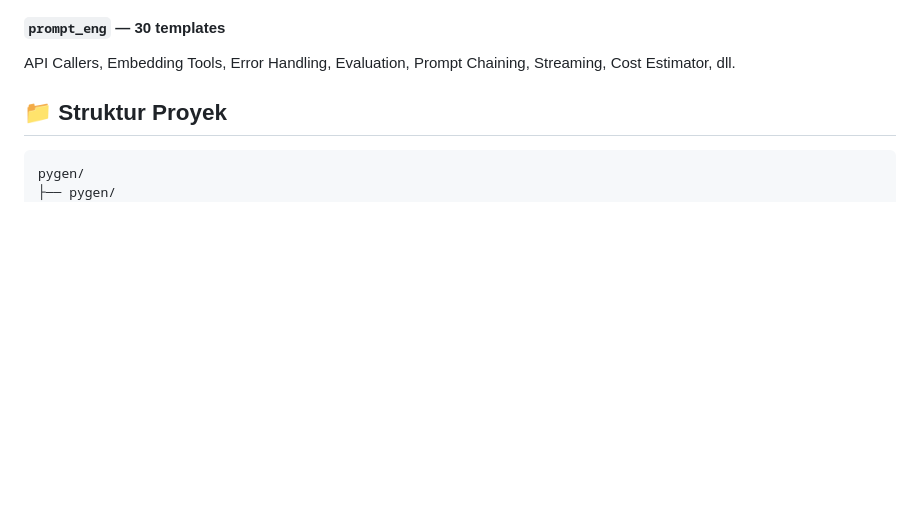
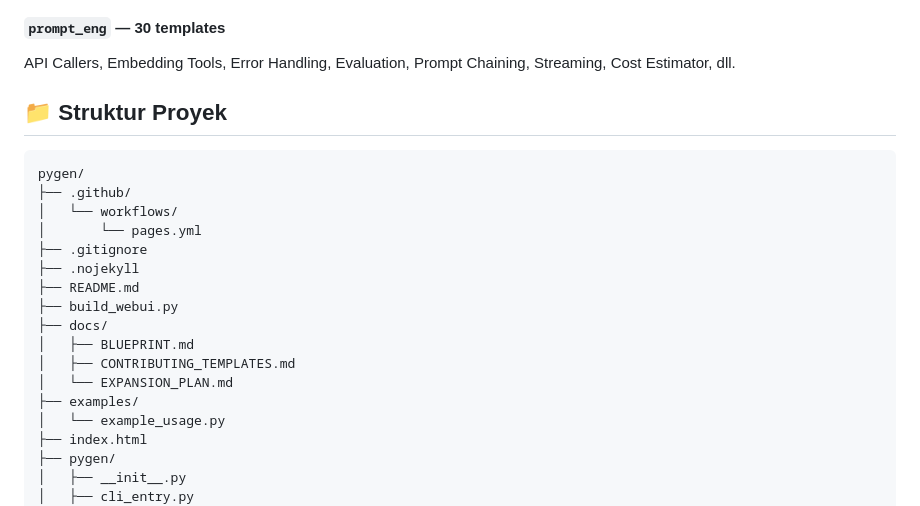
Before and after one commit to raarion/pygen, a Markdown page: README.md, the part around one of its changes. Drawn GitHub-style; blank space fills up the shorter version.

````diff
--- a/README.md
+++ b/README.md
@@ -242,5 +242,21 @@ API Callers, Embedding Tools, Error Handling, Evaluation, Prompt Chaining, Strea
 
 ```
 pygen/
+├── .github/
+│   └── workflows/
+│       └── pages.yml
+├── .gitignore
+├── .nojekyll
+├── README.md
+├── build_webui.py
+├── docs/
+│   ├── BLUEPRINT.md
+│   ├── CONTRIBUTING_TEMPLATES.md
+│   └── EXPANSION_PLAN.md
+├── examples/
+│   └── example_usage.py
+├── index.html
 ├── pygen/
+│   ├── __init__.py
+│   ├── cli_entry.py
 │   ├── core/
````
Also changed, not shown: other parts of README.md (+124 -55 lines).
